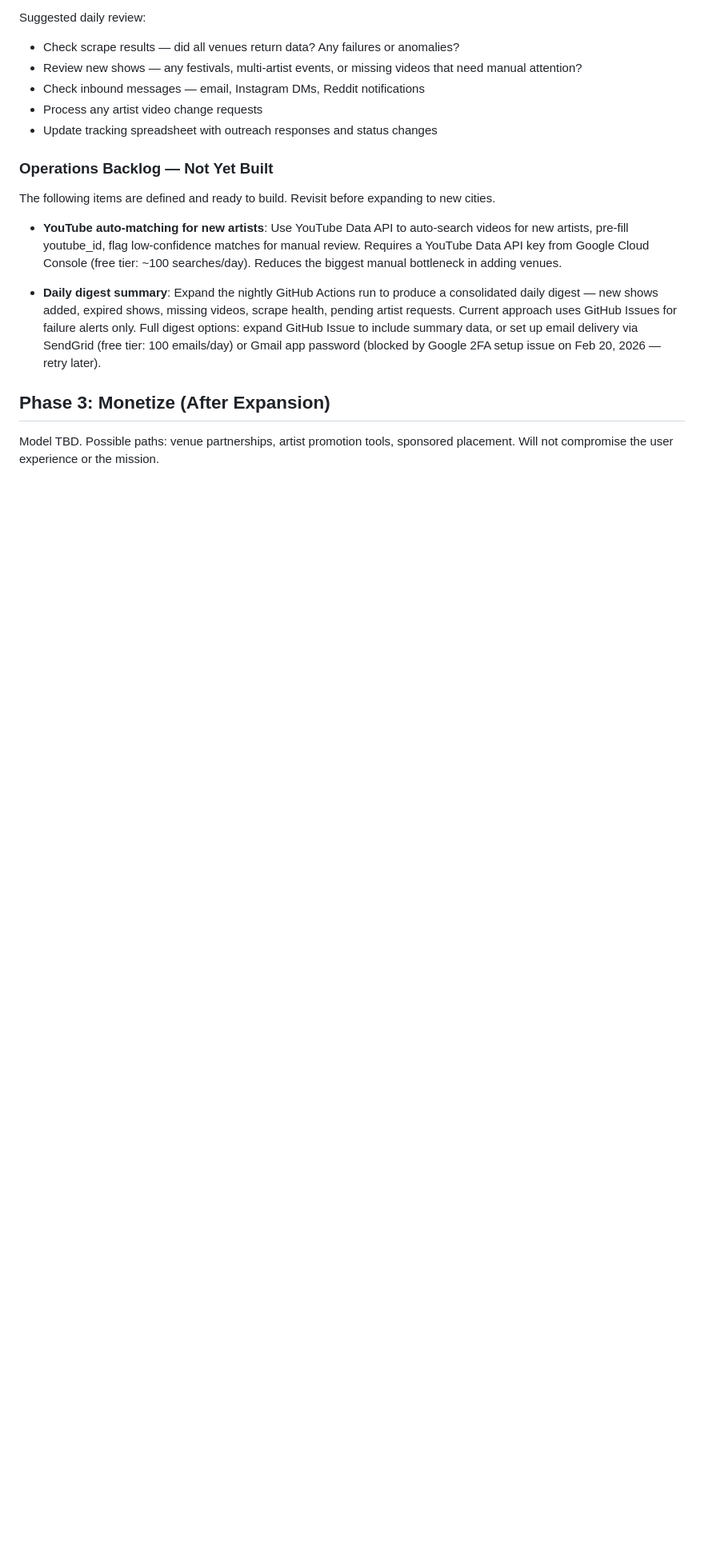
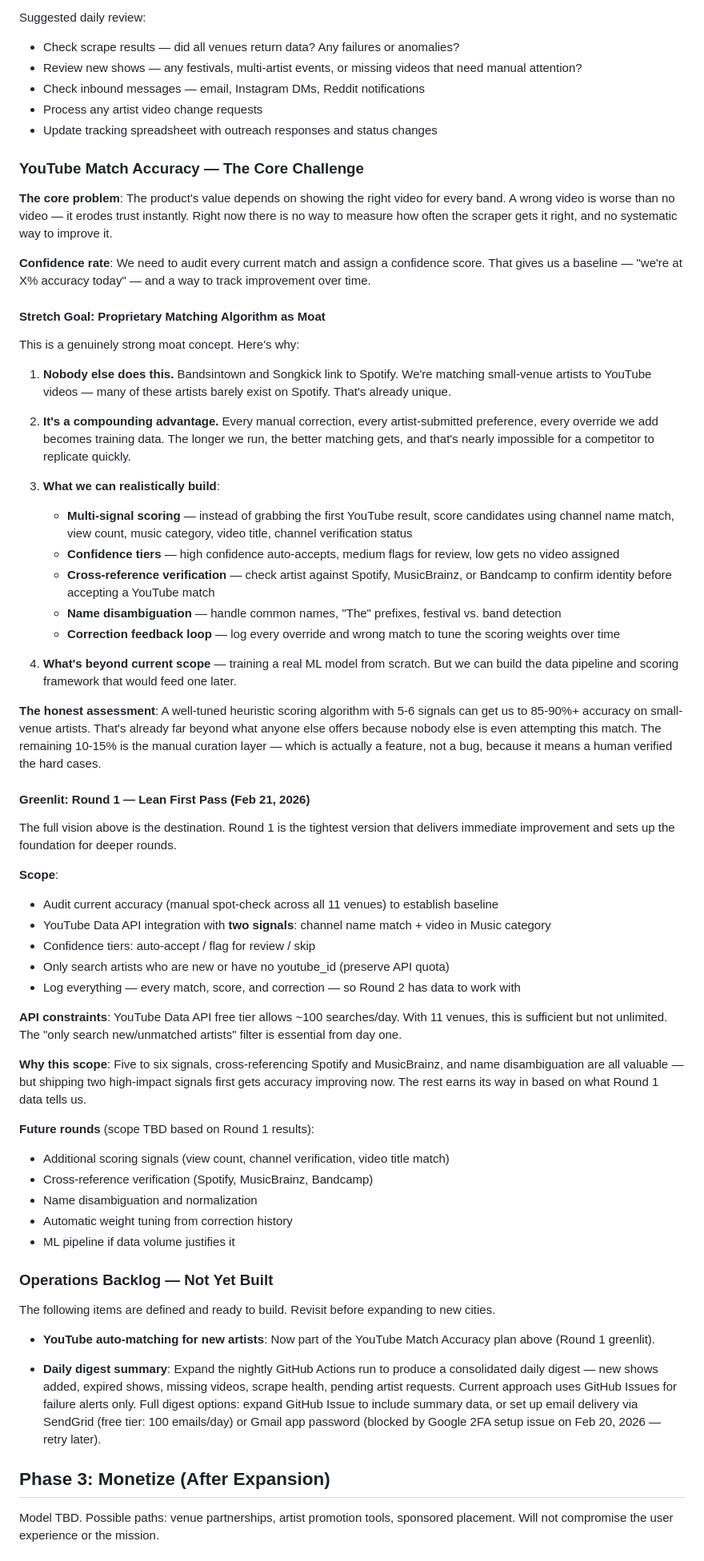
Before and after one commit to philomontbill/cats-cradle-shows, a Markdown page: docs/strategy.md, the part around the change. Shown at 80% size. Drawn GitHub-style; blank space fills up the shorter version.

Commit message:
Add YouTube match accuracy plan to strategy doc
Documents the core challenge, stretch goal (proprietary matching as moat),
and greenlit Round 1 lean scope for immediate execution.

Co-Authored-By: Claude Opus 4.6 <noreply@anthropic.com>

```diff
--- a/docs/strategy.md
+++ b/docs/strategy.md
@@ -124,11 +124,58 @@ Suggested daily review:
 - Process any artist video change requests
 - Update tracking spreadsheet with outreach responses and status changes
 
+### YouTube Match Accuracy — The Core Challenge
+
+**The core problem**: The product's value depends on showing the right video for every band. A wrong video is worse than no video — it erodes trust instantly. Right now there is no way to measure how often the scraper gets it right, and no systematic way to improve it.
+
+**Confidence rate**: We need to audit every current match and assign a confidence score. That gives us a baseline — "we're at X% accuracy today" — and a way to track improvement over time.
+
+#### Stretch Goal: Proprietary Matching Algorithm as Moat
+
+This is a genuinely strong moat concept. Here's why:
+
+1. **Nobody else does this.** Bandsintown and Songkick link to Spotify. We're matching small-venue artists to YouTube videos — many of these artists barely exist on Spotify. That's already unique.
+
+2. **It's a compounding advantage.** Every manual correction, every artist-submitted preference, every override we add becomes training data. The longer we run, the better matching gets, and that's nearly impossible for a competitor to replicate quickly.
+
+3. **What we can realistically build**:
+   - **Multi-signal scoring** — instead of grabbing the first YouTube result, score candidates using channel name match, view count, music category, video title, channel verification status
+   - **Confidence tiers** — high confidence auto-accepts, medium flags for review, low gets no video assigned
+   - **Cross-reference verification** — check artist against Spotify, MusicBrainz, or Bandcamp to confirm identity before accepting a YouTube match
+   - **Name disambiguation** — handle common names, "The" prefixes, festival vs. band detection
+   - **Correction feedback loop** — log every override and wrong match to tune the scoring weights over time
+
+4. **What's beyond current scope** — training a real ML model from scratch. But we can build the data pipeline and scoring framework that would feed one later.
+
+**The honest assessment**: A well-tuned heuristic scoring algorithm with 5-6 signals can get us to 85-90%+ accuracy on small-venue artists. That's already far beyond what anyone else offers because nobody else is even attempting this match. The remaining 10-15% is the manual curation layer — which is actually a feature, not a bug, because it means a human verified the hard cases.
+
+#### Greenlit: Round 1 — Lean First Pass (Feb 21, 2026)
+
+The full vision above is the destination. Round 1 is the tightest version that delivers immediate improvement and sets up the foundation for deeper rounds.
+
+**Scope**:
+- Audit current accuracy (manual spot-check across all 11 venues) to establish baseline
+- YouTube Data API integration with **two signals**: channel name match + video in Music category
+- Confidence tiers: auto-accept / flag for review / skip
+- Only search artists who are new or have no youtube_id (preserve API quota)
+- Log everything — every match, score, and correction — so Round 2 has data to work with
+
+**API constraints**: YouTube Data API free tier allows ~100 searches/day. With 11 venues, this is sufficient but not unlimited. The "only search new/unmatched artists" filter is essential from day one.
+
+**Why this scope**: Five to six signals, cross-referencing Spotify and MusicBrainz, and name disambiguation are all valuable — but shipping two high-impact signals first gets accuracy improving now. The rest earns its way in based on what Round 1 data tells us.
+
+**Future rounds** (scope TBD based on Round 1 results):
+- Additional scoring signals (view count, channel verification, video title match)
+- Cross-reference verification (Spotify, MusicBrainz, Bandcamp)
+- Name disambiguation and normalization
+- Automatic weight tuning from correction history
+- ML pipeline if data volume justifies it
+
 ### Operations Backlog — Not Yet Built
 
 The following items are defined and ready to build. Revisit before expanding to new cities.
 
-- **YouTube auto-matching for new artists**: Use YouTube Data API to auto-search videos for new artists, pre-fill youtube_id, flag low-confidence matches for manual review. Requires a YouTube Data API key from Google Cloud Console (free tier: ~100 searches/day). Reduces the biggest manual bottleneck in adding venues.
+- **YouTube auto-matching for new artists**: Now part of the YouTube Match Accuracy plan above (Round 1 greenlit).
 
 - **Daily digest summary**: Expand the nightly GitHub Actions run to produce a consolidated daily digest — new shows added, expired shows, missing videos, scrape health, pending artist requests. Current approach uses GitHub Issues for failure alerts only. Full digest options: expand GitHub Issue to include summary data, or set up email delivery via SendGrid (free tier: 100 emails/day) or Gmail app password (blocked by Google 2FA setup issue on Feb 20, 2026 — retry later).
 
```
